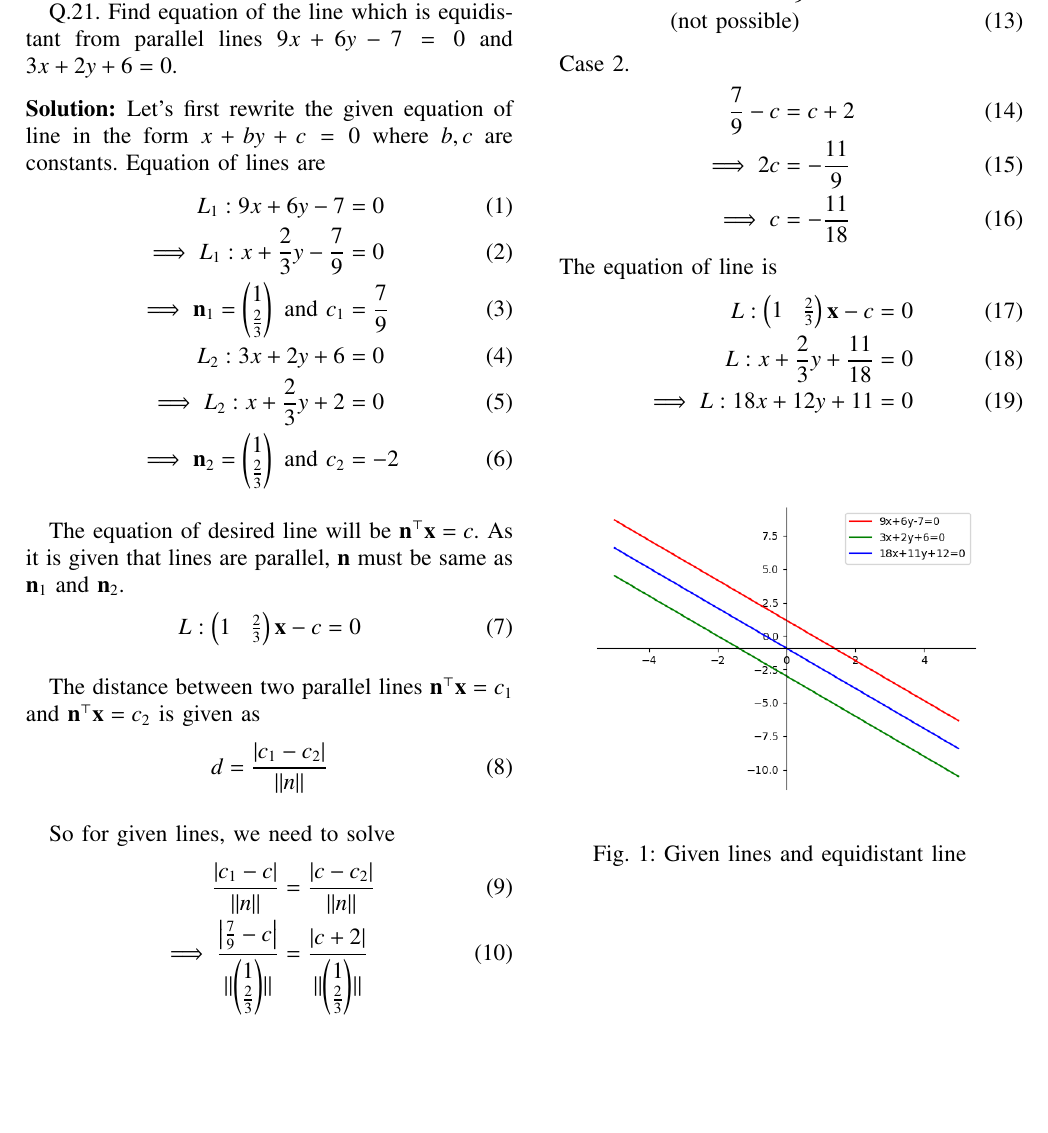
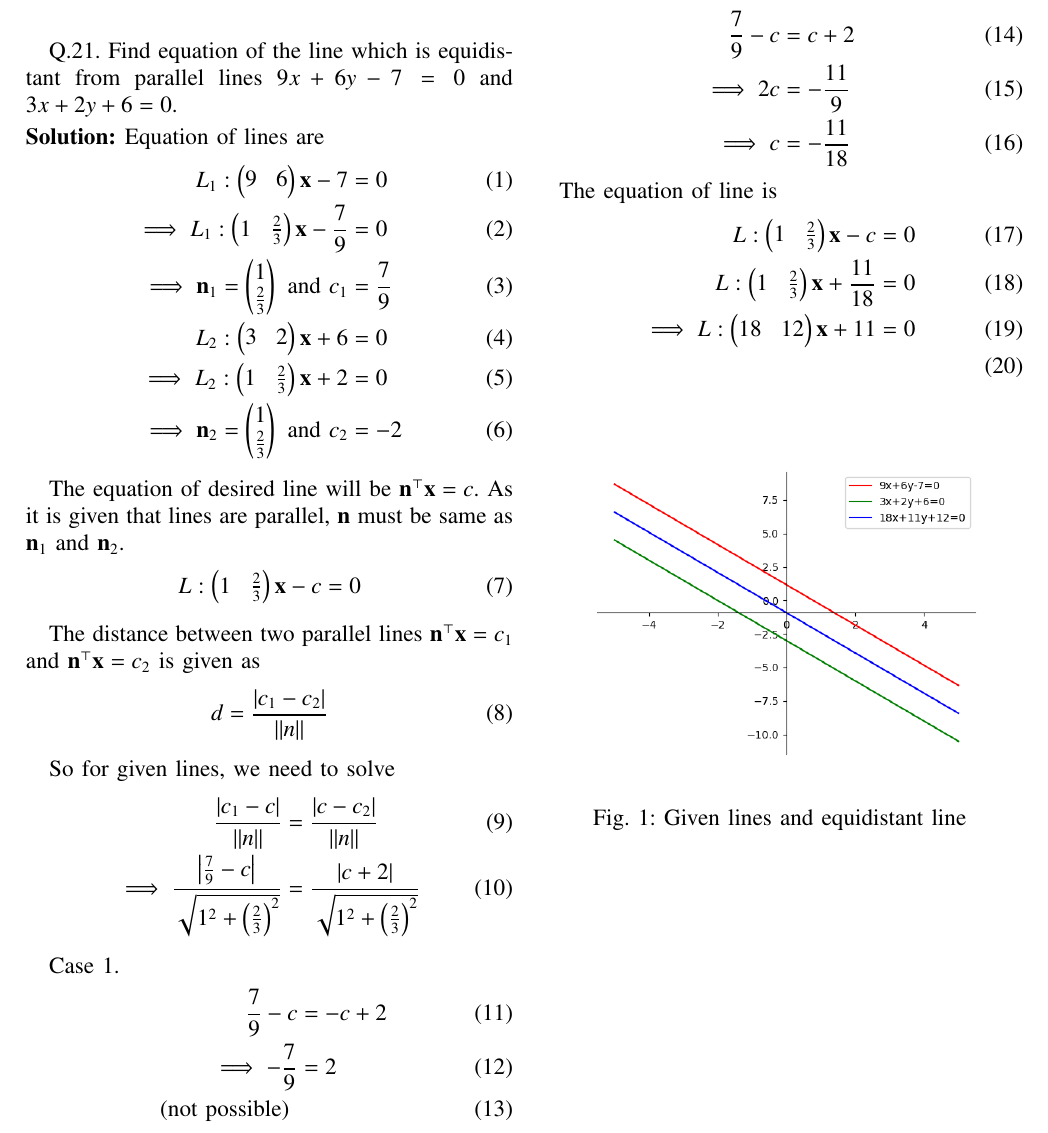
Before and after one commit to Lokesh8203/EE2802---Machine-learning, a LaTeX paper (11.10.4.21/main.tex): part of the page, cut so that both start at the same text, the shorter picture padded with empty space. Compiled offline with pdfLaTeX.

Commit message:
notion updated

```diff
--- a/11.10.4.21/main.tex
+++ b/11.10.4.21/main.tex
@@ -100,14 +100,13 @@ columns=fullflexible
 
 Q.21. Find equation of the line which is equidistant from parallel lines $9{x} + 6{y} - 7 = 0$ and $3{x} + 2{y} + 6 = 0$.
 
-\solution Let's first rewrite the given equation of line in the form $x + by + c = 0$ where $b, c$ are constants.
-Equation of lines are
+\solution Equation of lines are
 \begin{align}
-    {L}_1: 9{x} + 6{y} - 7 &= 0\\
-    \implies {L}_1: {x} + \frac{2}{3}{y} - \frac{7}{9} &= 0\\
+    {L}_1: \myvec{9&6}\vec{x} - 7 &= 0\\
+    \implies {L}_1: \myvec{1&\frac{2}{3}}\vec{x} - \frac{7}{9} &= 0\\
     \implies \vec{n}_1 = \myvec{1\\\frac{2}{3}} \text{ and } {c}_1 &= \frac{7}{9}\\
-    {L}_2: 3{x} + 2{y} + 6 &= 0 \\
-    \implies {L}_2: {x} + \frac{2}{3}{y} + 2 &= 0\\
+    {L}_2: \myvec{3&2}\vec{x} + 6 &= 0\\
+    \implies {L}_2: \myvec{1&\frac{2}{3}}\vec{x} + 2 &= 0\\
     \implies \vec{n}_2 = \myvec{1\\\frac{2}{3}} \text{ and } {c}_2 &= -2
 \end{align}
 
@@ -125,7 +124,7 @@ The distance between two parallel lines $\vec{n}^{\top}\vec{x} = {c}_1$ and $\ve
 So for given lines, we need to solve
 \begin{align}
 	\frac{\abs{{c}_1 - {c}}}{\norm{n}} &= \frac{\abs{{c}-{c}_2}}{\norm{n}}\\
-	\implies \frac{\abs{\frac{7}{9} - {c}}}{\norm{\myvec{1\\\frac{2}{3}}}} &= \frac{\abs{{c} + 2}}{\norm{\myvec{1\\\frac{2}{3}}}}
+	\implies \frac{\abs{\frac{7}{9} - {c}}}{{\sqrt{1^2 + \brak{\frac{2}{3}}^2}}} &= \frac{\abs{{c} + 2}}{{\sqrt{1^2 + \brak{\frac{2}{3}}^2}}}
 \end{align}
 
 Case 1.
@@ -145,8 +144,8 @@ Case 2.
 The equation of line is
 \begin{align}
     {L}: \myvec{1&\frac{2}{3}}\vec{x} - c &= 0\\
-    {L}: {x} + \frac{2}{3}{y} + \frac{11}{18} &= 0 \\
-    \implies {L}: 18{x} + 12{y} + 11 &= 0
+    {L}: \myvec{1&\frac{2}{3}}\vec{x} +  \frac{11}{18}&= 0\\
+    \implies {L}: \myvec{18&12}\vec{x} + 11 &= 0\\
 \end{align}
 
 \begin{figure}[!htb]
```
Also changed, not shown: 11.10.4.21/main.pdf.
